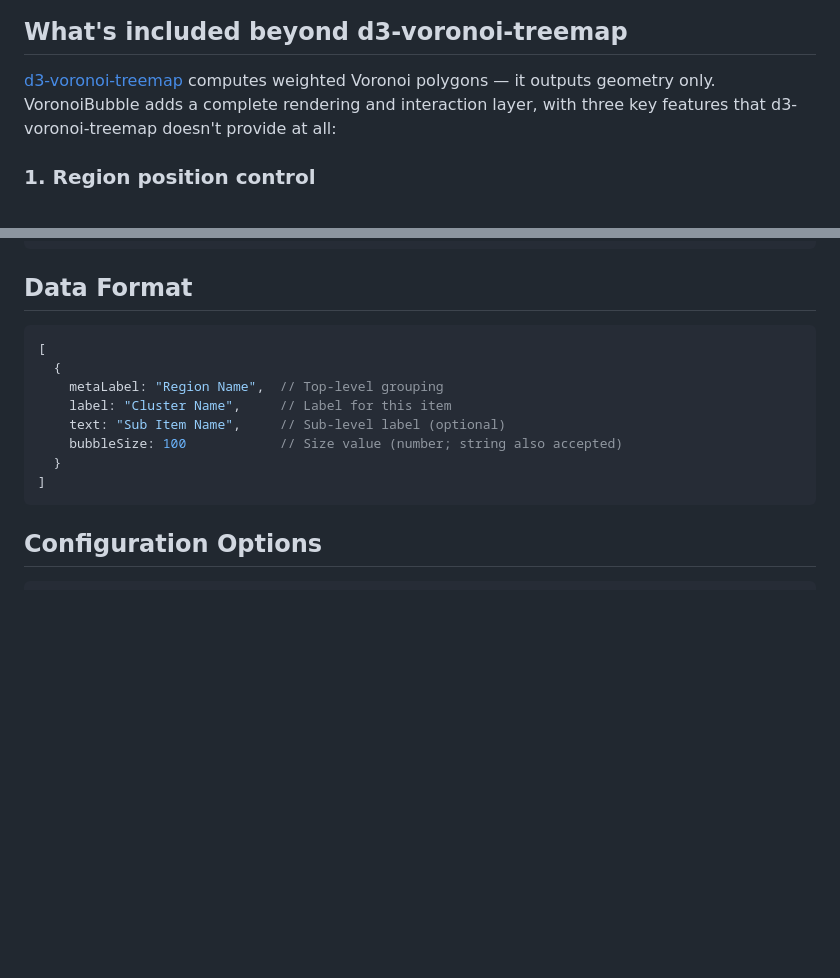
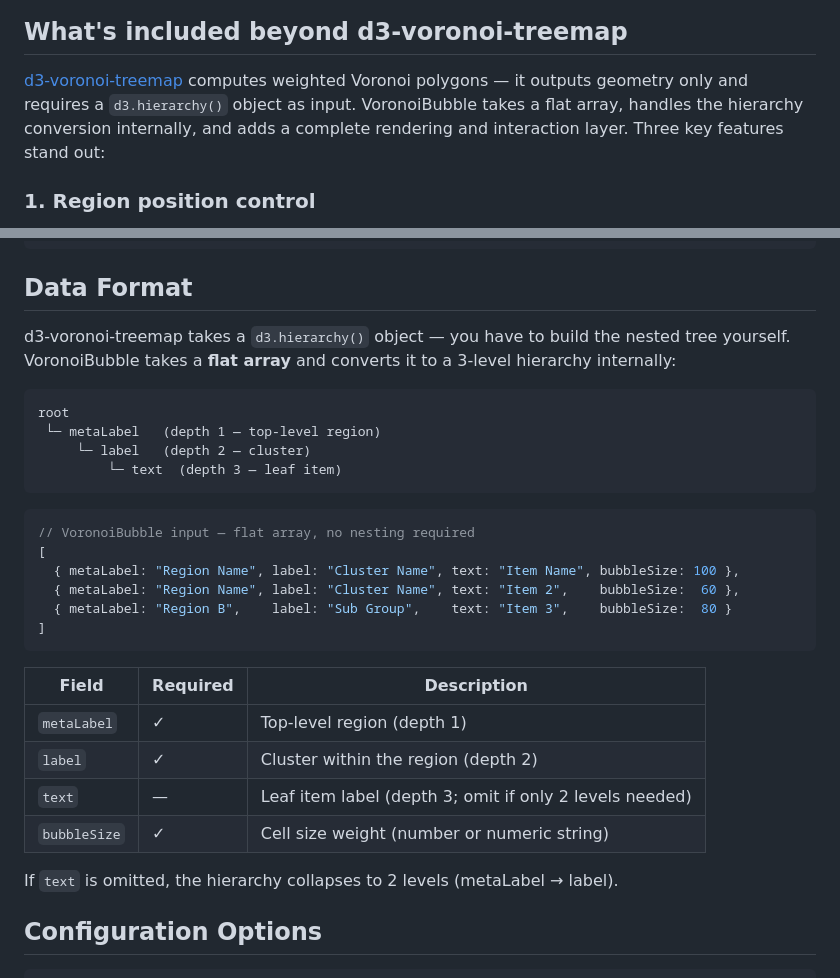
Before and after one commit to pxd-uxtech/voronoi-bubble-dist, a Markdown page: README.md, 2 parts joined by grey strips. Rendered like a GitHub page; blank space fills up the shorter version.

Commit message:
docs: clarify flat array input vs d3.hierarchy(), expand data format section
Co-Authored-By: Claude Sonnet 4.6 <noreply@anthropic.com>

````diff
--- a/README.md
+++ b/README.md
@@ -9,7 +9,7 @@ Copyright (c) 2025 UXtechLab. Licensed under [BUSL-1.1](https://mariadb.com/bsl1
 
 ## What's included beyond d3-voronoi-treemap
 
-[d3-voronoi-treemap](https://github.com/Kcnarf/d3-voronoi-treemap) computes weighted Voronoi polygons — it outputs geometry only. VoronoiBubble adds a complete rendering and interaction layer, with three key features that d3-voronoi-treemap doesn't provide at all:
+[d3-voronoi-treemap](https://github.com/Kcnarf/d3-voronoi-treemap) computes weighted Voronoi polygons — it outputs geometry only and requires a `d3.hierarchy()` object as input. VoronoiBubble takes a flat array, handles the hierarchy conversion internally, and adds a complete rendering and interaction layer. Three key features stand out:
 
 ### 1. Region position control
 
@@ -170,16 +170,32 @@ For local HTML files (using `file://` protocol), use the UMD standalone bundle:
 
 ## Data Format
 
+d3-voronoi-treemap takes a `d3.hierarchy()` object — you have to build the nested tree yourself. VoronoiBubble takes a **flat array** and converts it to a 3-level hierarchy internally:
+
+```
+root
+ └─ metaLabel   (depth 1 — top-level region)
+     └─ label   (depth 2 — cluster)
+         └─ text  (depth 3 — leaf item)
+```
+
 ```javascript
+// VoronoiBubble input — flat array, no nesting required
 [
-  {
-    metaLabel: "Region Name",  // Top-level grouping
-    label: "Cluster Name",     // Label for this item
-    text: "Sub Item Name",     // Sub-level label (optional)
-    bubbleSize: 100            // Size value (number; string also accepted)
-  }
+  { metaLabel: "Region Name", label: "Cluster Name", text: "Item Name", bubbleSize: 100 },
+  { metaLabel: "Region Name", label: "Cluster Name", text: "Item 2",    bubbleSize:  60 },
+  { metaLabel: "Region B",    label: "Sub Group",    text: "Item 3",    bubbleSize:  80 }
 ]
 ```
+
+| Field | Required | Description |
+|---|---|---|
+| `metaLabel` | ✓ | Top-level region (depth 1) |
+| `label` | ✓ | Cluster within the region (depth 2) |
+| `text` | — | Leaf item label (depth 3; omit if only 2 levels needed) |
+| `bubbleSize` | ✓ | Cell size weight (number or numeric string) |
+
+If `text` is omitted, the hierarchy collapses to 2 levels (metaLabel → label).
 
 ## Configuration Options
 
````
